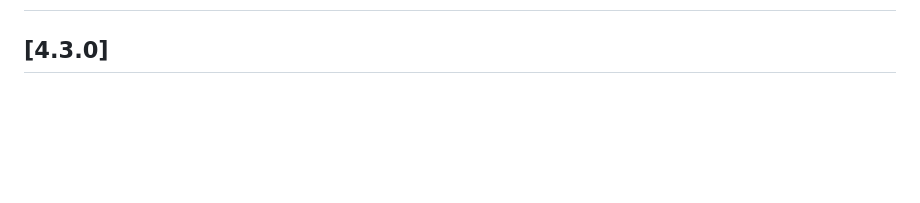
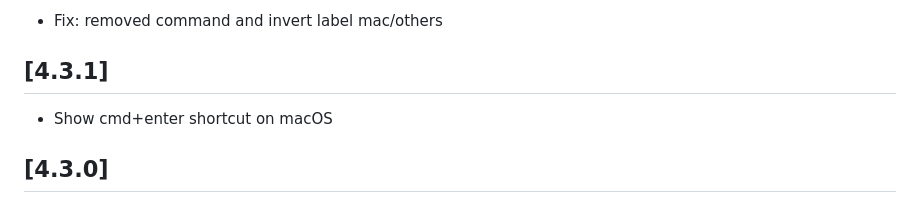
Before and after one commit to davidnussio/vscode-jq-playground, a Markdown page: CHANGELOG.md, the part around the change printed below. Rendered like a GitHub page; blank space fills up the shorter version.

```diff
--- a/CHANGELOG.md
+++ b/CHANGELOG.md
@@ -2,3 +67,8 @@
+- Fix: removed command and invert label mac/others
+
+## [4.3.1]
+
+- Show cmd+enter shortcut on macOS
 
 ## [4.3.0]
 
```
Also changed, not shown: other parts of CHANGELOG.md (+65 -0 lines), README.md (+15 -0 lines), images/filter-panel.png (added), 1 other file.
